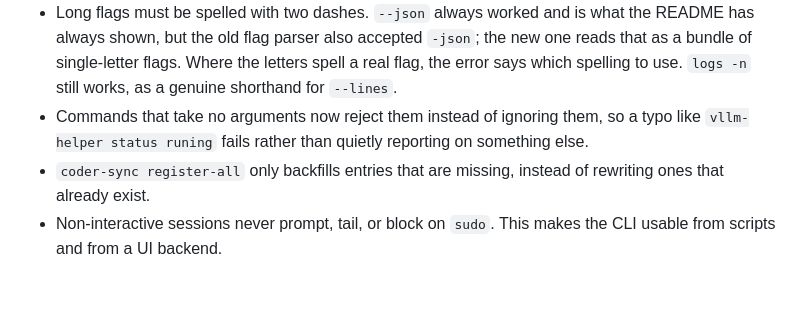
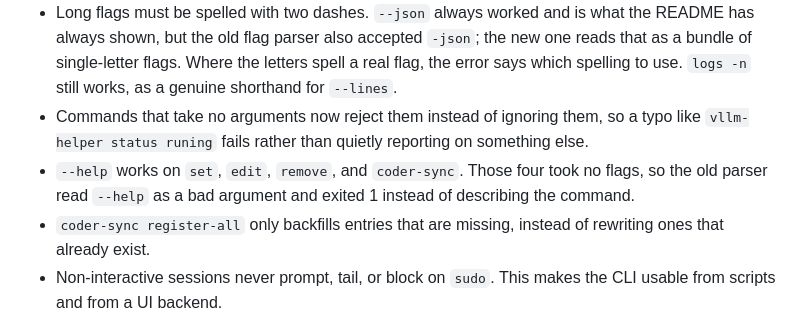
Before and after one commit to coder/vllm-helper, a Markdown page: CHANGELOG.md, the part around the change. Drawn GitHub-style; blank space fills up the shorter version.

Commit message:
docs(changelog): note --help now works on set, edit, remove and coder-sync

```diff
--- a/CHANGELOG.md
+++ b/CHANGELOG.md
@@ -44,6 +44,9 @@ the fact.
 - Commands that take no arguments now reject them instead of ignoring them, so
   a typo like `vllm-helper status runing` fails rather than quietly reporting
   on something else.
+- `--help` works on `set`, `edit`, `remove`, and `coder-sync`. Those four took
+  no flags, so the old parser read `--help` as a bad argument and exited 1
+  instead of describing the command.
 - `coder-sync register-all` only backfills entries that are missing, instead of
   rewriting ones that already exist.
 - Non-interactive sessions never prompt, tail, or block on `sudo`. This makes
```
